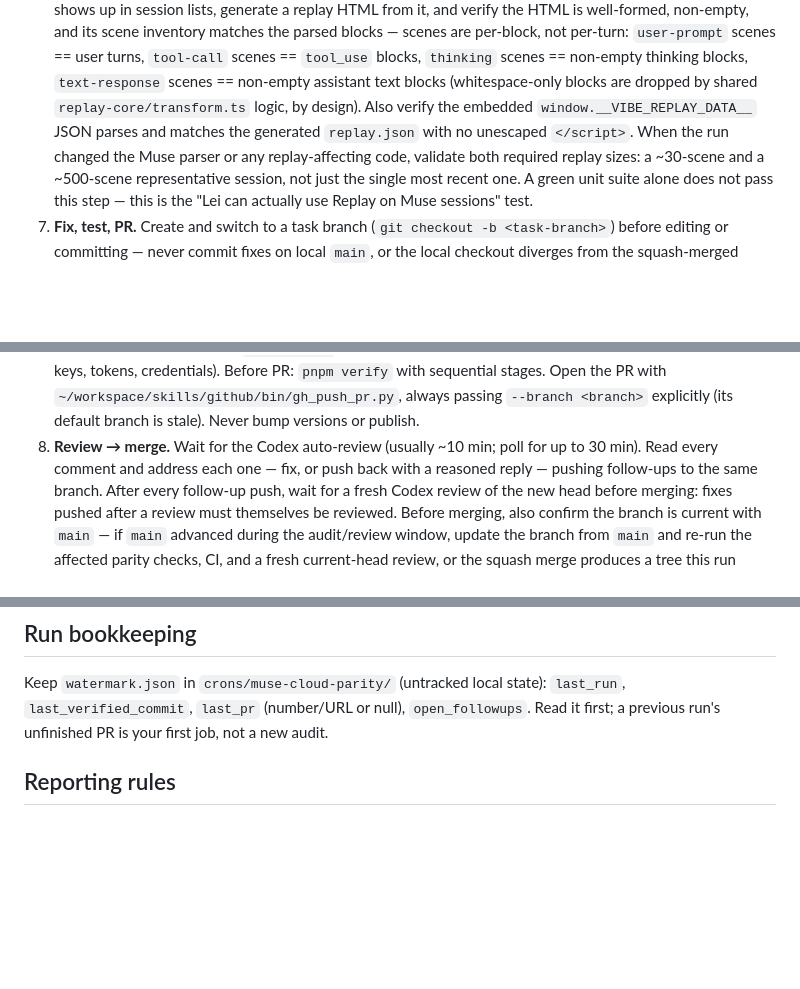
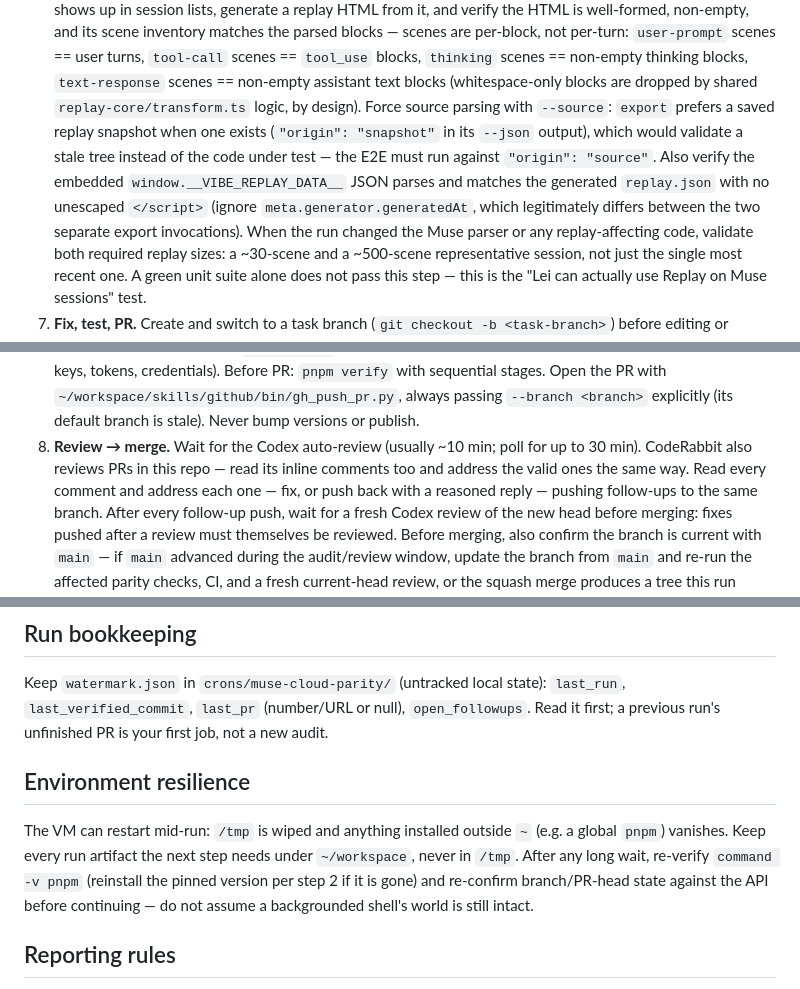
Before and after one commit to tuo-lei/vibe-replay, a Markdown page: crons/muse-cloud-parity/PROMPT.md, 3 parts joined by grey strips. Drawn GitHub-style; blank space fills up the shorter version.

Commit message:
chore(muse-cloud-parity): record run lessons in the task prompt (#722)
Prompt-only follow-up from the 2026-10-13 muse-cloud-parity run.

```diff
--- a/crons/muse-cloud-parity/PROMPT.md
+++ b/crons/muse-cloud-parity/PROMPT.md
@@ -119,9 +119,15 @@ remove the 30-minute exception in PR #702's review: keep the exception.
    `tool_use` blocks, `thinking` scenes == non-empty thinking blocks,
    `text-response` scenes == non-empty assistant text blocks
    (whitespace-only blocks are dropped by shared `replay-core/transform.ts`
-   logic, by design). Also verify the embedded
+   logic, by design). Force source parsing with `--source`: `export`
+   prefers a saved replay snapshot when one exists
+   (`"origin": "snapshot"` in its `--json` output), which would validate a
+   stale tree instead of the code under test — the E2E must run against
+   `"origin": "source"`. Also verify the embedded
    `window.__VIBE_REPLAY_DATA__` JSON parses and matches the generated
-   `replay.json` with no unescaped `</script>`. When the run changed the
+   `replay.json` with no unescaped `</script>` (ignore
+   `meta.generator.generatedAt`, which legitimately differs between the
+   two separate export invocations). When the run changed the
    Muse parser or any replay-affecting code, validate both required replay
    sizes: a ~30-scene and a ~500-scene representative session, not just the
    single most recent one. A green unit suite alone does not
@@ -152,7 +158,9 @@ remove the 30-minute exception in PR #702's review: keep the exception.
    passing `--branch <branch>` explicitly (its default branch is stale).
    Never bump versions or publish.
 8. **Review → merge.** Wait for the Codex auto-review (usually ~10 min; poll
-   for up to 30 min). Read every comment and address each one — fix, or push
+   for up to 30 min). CodeRabbit also reviews PRs in this repo — read its
+   inline comments too and address the valid ones the same way. Read every
+   comment and address each one — fix, or push
    back with a reasoned reply — pushing follow-ups to the same branch.
    After every follow-up push, wait for a fresh Codex review of the new head
    before merging: fixes pushed after a review must themselves be reviewed.
@@ -175,6 +183,15 @@ Keep `watermark.json` in `crons/muse-cloud-parity/` (untracked local state):
 `last_run`, `last_verified_commit`, `last_pr` (number/URL or null),
 `open_followups`. Read it first; a previous run's unfinished PR is your
 first job, not a new audit.
+
+## Environment resilience
+
+The VM can restart mid-run: `/tmp` is wiped and anything installed outside
+`~` (e.g. a global `pnpm`) vanishes. Keep every run artifact the next step
+needs under `~/workspace`, never in `/tmp`. After any long wait, re-verify
+`command -v pnpm` (reinstall the pinned version per step 2 if it is gone)
+and re-confirm branch/PR-head state against the API before continuing —
+do not assume a backgrounded shell's world is still intact.
 
 ## Reporting rules
 
```
